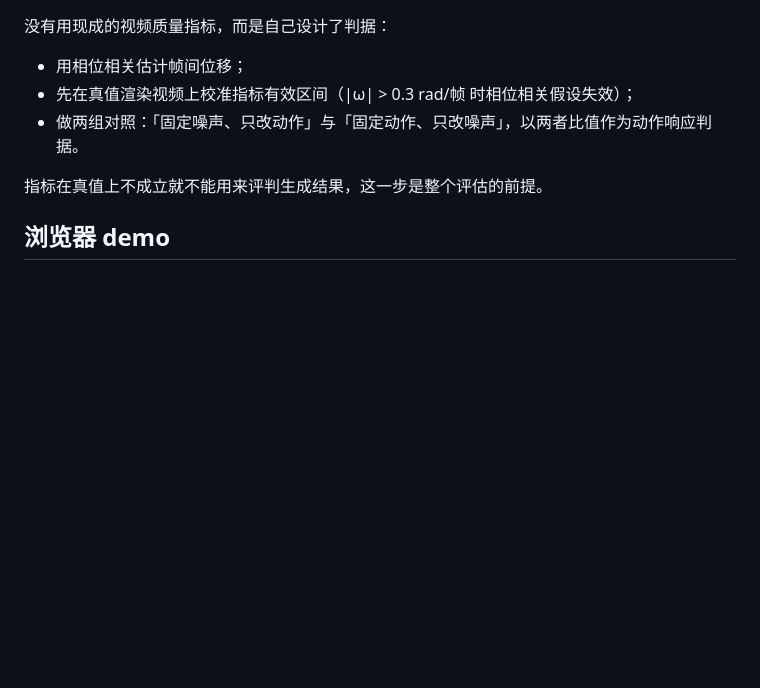
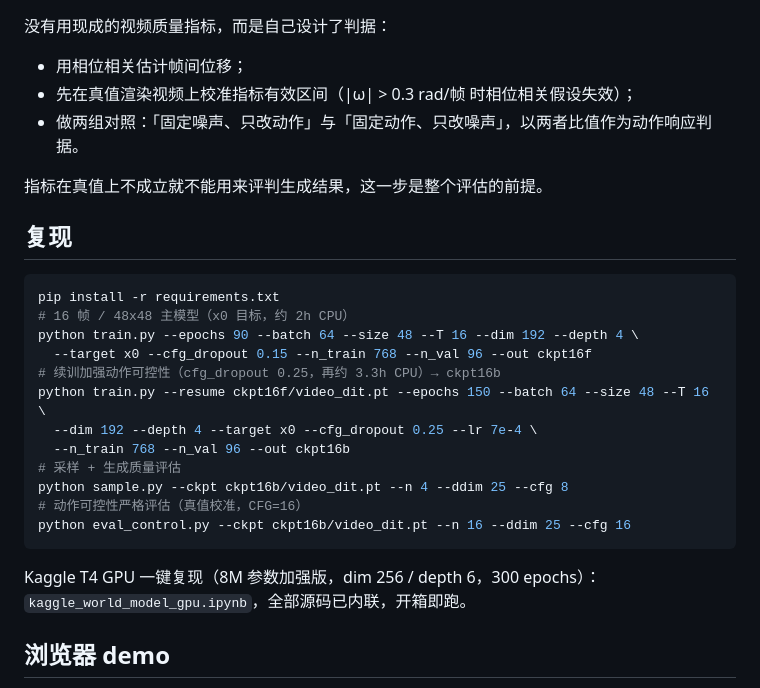
Before and after one commit to yimingjiang216-alt/vision-worldmodel-projects, a Markdown page: README.md, the part around one of its changes. Rendered like a GitHub page; blank space fills up the shorter version.

Commit message:
README: add full experiment log (ckpt5->ckpt16b tuning) and reproduction commands

````diff
--- a/README.md
+++ b/README.md
@@ -82,6 +105,26 @@ ckpt16b 通过了响应比这一条（1.67x > 1.5），但转向-位移斜率量
 
 指标在真值上不成立就不能用来评判生成结果，这一步是整个评估的前提。
 
+## 复现
+
+```bash
+pip install -r requirements.txt
+# 16 帧 / 48x48 主模型（x0 目标，约 2h CPU）
+python train.py --epochs 90 --batch 64 --size 48 --T 16 --dim 192 --depth 4 \
+  --target x0 --cfg_dropout 0.15 --n_train 768 --n_val 96 --out ckpt16f
+# 续训加强动作可控性（cfg_dropout 0.25，再约 3.3h CPU）→ ckpt16b
+python train.py --resume ckpt16f/video_dit.pt --epochs 150 --batch 64 --size 48 --T 16 \
+  --dim 192 --depth 4 --target x0 --cfg_dropout 0.25 --lr 7e-4 \
+  --n_train 768 --n_val 96 --out ckpt16b
+# 采样 + 生成质量评估
+python sample.py --ckpt ckpt16b/video_dit.pt --n 4 --ddim 25 --cfg 8
+# 动作可控性严格评估（真值校准，CFG=16）
+python eval_control.py --ckpt ckpt16b/video_dit.pt --n 16 --ddim 25 --cfg 16
+```
+
+Kaggle T4 GPU 一键复现（8M 参数加强版，dim 256 / depth 6，300 epochs）：
+`kaggle_world_model_gpu.ipynb`，全部源码已内联，开箱即跑。
+
 ## 浏览器 demo
 
 模型导出为内联权重的单文件 ONNX（12.5 MB），用 onnxruntime-web 在浏览器里跑完整 DDIM 采样，无需后端、无需 GPU。单次生成（DDIM 25 步 + CFG=8，16 帧 48x48）在 WASM 中约 14 秒。
````
Also changed, not shown: other parts of README.md (+23 -0 lines).
